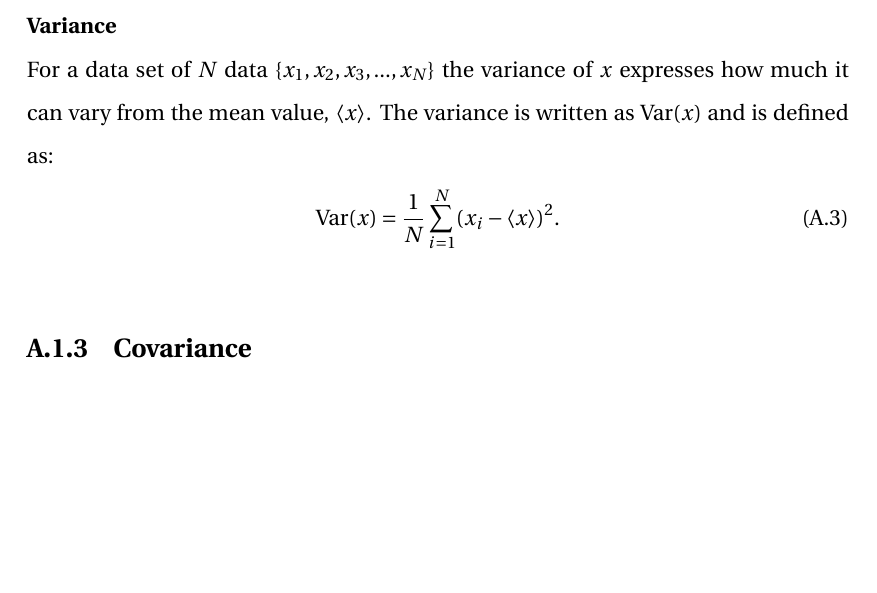
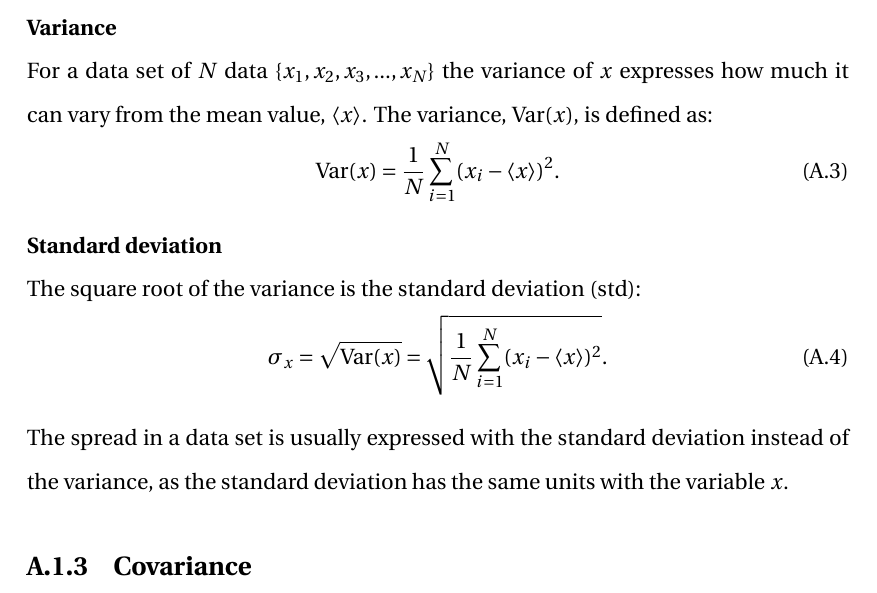
Before and after one commit to natriant/PhD_thesis, a LaTeX thesis (main.tex, which reads appendix/appendix.tex): part of page 51 of 59, cut so that both start at the same text, the shorter picture padded with empty space. Compiled offline with pdfLaTeX.

Commit message:
standard deviation appendix

```diff
--- a/appendix/appendix.tex
+++ b/appendix/appendix.tex
@@ -24,13 +24,19 @@ In other words it is the square root of the arithmetic mean of the squares of th
 
 \subsection{Measuring the spread}
 \normalsize{\textbf{Variance}}\\
-For a data set of $N$ data $\{ x_1, x_2, x_3, ..., x_N \}$ the variance of $x$  expresses how much it can vary from the mean value, $\langle x \rangle$. The variance is written as $\mathrm{Var}(x)$ and is defined as:
+For a data set of $N$ data $\{ x_1, x_2, x_3, ..., x_N \}$ the variance of $x$  expresses how much it can vary from the mean value, $\langle x \rangle$. The variance, $\mathrm{Var}(x)$, is defined as:
 \begin{equation}\label{eq:var_def}
     \mathrm{Var}(x) = \frac{1}{N} \sum_{i=1}^{N} (x_i-\langle x \rangle)^2.
 \end{equation}
 % compatible with numpy.var --> /eos/user/n/natriant/Project_thesis/material/Appendix/test_numpy_definitions.ipynb
 
+\normalsize{\textbf{Standard deviation}}\\
+The square root of the variance is the standard deviation (std):
+\begin{equation}\label{eq:std_def}
+    \sigma_x = \sqrt{\mathrm{Var}(x)} = \sqrt{\frac{1}{N} \sum_{i=1}^{N} (x_i-\langle x \rangle)^2}.
+\end{equation}
 
+The spread in a data set is usually expressed with the standard deviation instead of the variance, as the standard deviation has the same units with the variable $x$.
 
 
 
```
Also changed, not shown: main.pdf.
